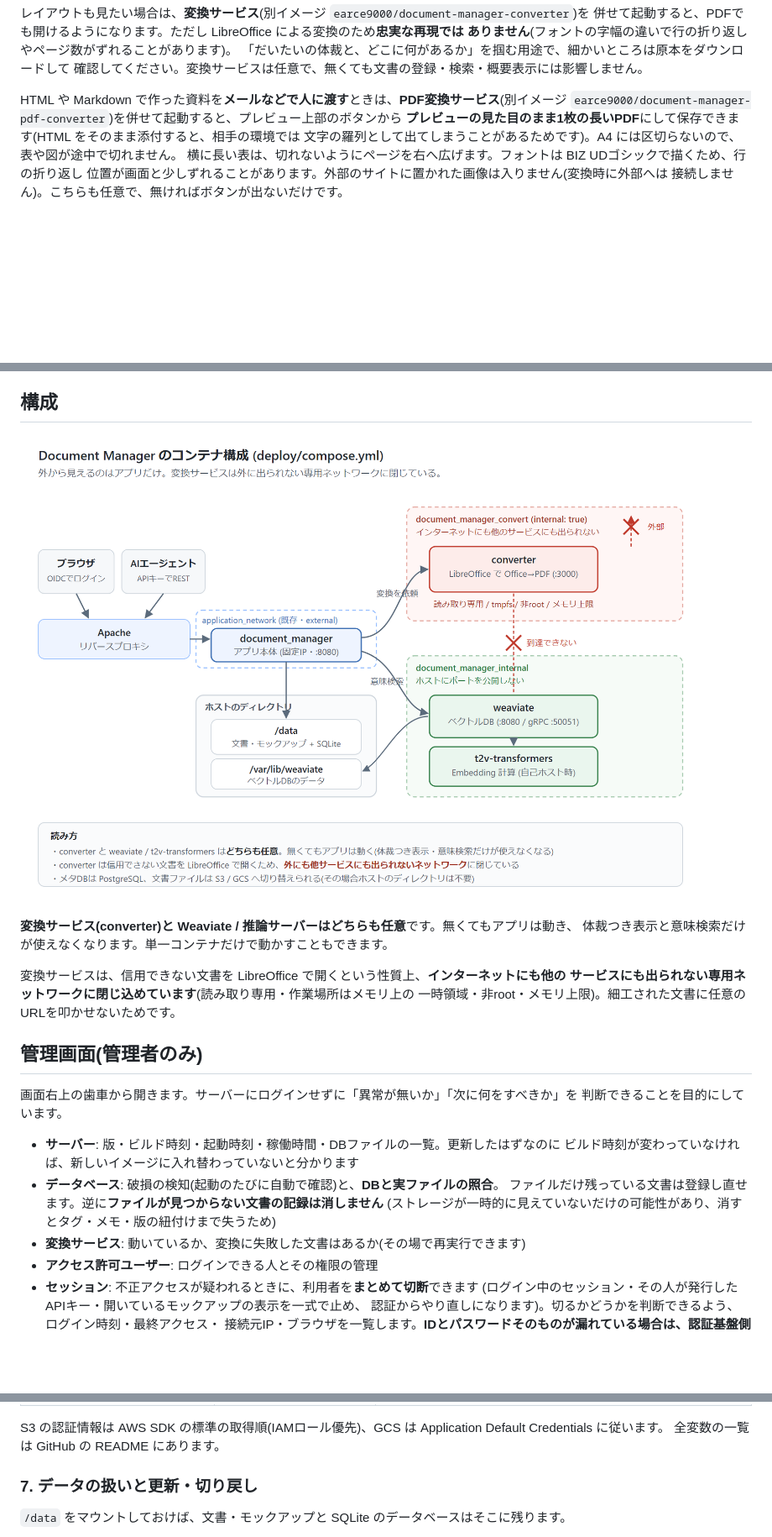
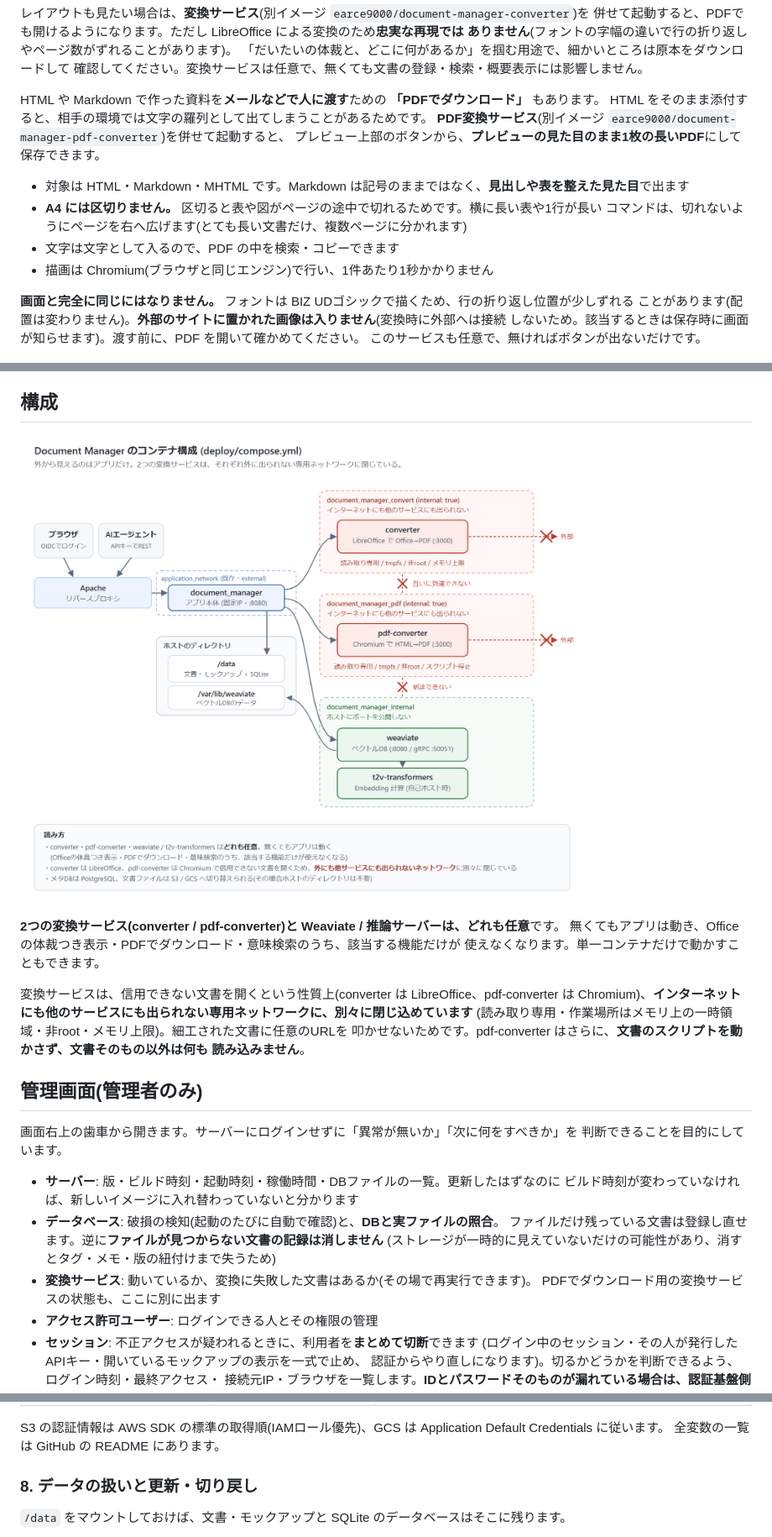
Before and after one commit to EARCE9000/document-manager, a Markdown page: docs/dockerhub-overview.md, 3 parts joined by grey strips. Shown at 84% size. Drawn GitHub-style; pictures changed too: docs/architecture.png; blank space fills up the shorter version.

```diff
--- a/docs/dockerhub-overview.md
+++ b/docs/dockerhub-overview.md
@@ -48,13 +48,21 @@ CSV・TSV / テキスト・ログ / JSON / draw.io / Excel・Word・PowerPoint
 「だいたいの体裁と、どこに何があるか」を掴む用途で、細かいところは原本をダウンロードして
 確認してください。変換サービスは任意で、無くても文書の登録・検索・概要表示には影響しません。
 
-HTML や Markdown で作った資料を**メールなどで人に渡す**ときは、**PDF変換サービス**(別イメージ
-`earce9000/document-manager-pdf-converter`)を併せて起動すると、プレビュー上部のボタンから
-**プレビューの見た目のまま1枚の長いPDF**にして保存できます(HTML をそのまま添付すると、相手の環境では
-文字の羅列として出てしまうことがあるためです)。A4 には区切らないので、表や図が途中で切れません。
-横に長い表は、切れないようにページを右へ広げます。フォントは BIZ UDゴシックで描くため、行の折り返し
-位置が画面と少しずれることがあります。外部のサイトに置かれた画像は入りません(変換時に外部へは
-接続しません)。こちらも任意で、無ければボタンが出ないだけです。
+HTML や Markdown で作った資料を**メールなどで人に渡す**ための **「PDFでダウンロード」** もあります。
+HTML をそのまま添付すると、相手の環境では文字の羅列として出てしまうことがあるためです。
+**PDF変換サービス**(別イメージ `earce9000/document-manager-pdf-converter`)を併せて起動すると、
+プレビュー上部のボタンから、**プレビューの見た目のまま1枚の長いPDF**にして保存できます。
+
+- 対象は HTML・Markdown・MHTML です。Markdown は記号のままではなく、**見出しや表を整えた見た目**で出ます
+- **A4 には区切りません。** 区切ると表や図がページの途中で切れるためです。横に長い表や1行が長い
+  コマンドは、切れないようにページを右へ広げます(とても長い文書だけ、複数ページに分かれます)
+- 文字は文字として入るので、PDF の中を検索・コピーできます
+- 描画は Chromium(ブラウザと同じエンジン)で行い、1件あたり1秒かかりません
+
+**画面と完全に同じにはなりません。** フォントは BIZ UDゴシックで描くため、行の折り返し位置が少しずれる
+ことがあります(配置は変わりません)。**外部のサイトに置かれた画像は入りません**(変換時に外部へは接続
+しないため。該当するときは保存時に画面が知らせます)。渡す前に、PDF を開いて確かめてください。
+このサービスも任意で、無ければボタンが出ないだけです。
 
 ![文書一覧とプレビュー](https://raw.githubusercontent.com/EARCE9000/document-manager/main/docs/screenshots/document-list.png)
 
@@ -147,12 +155,15 @@ GCS に移せるので、AWS(ECS/Fargate)や GCP(Cloud Run / GKE)で複数イン
 
 ![システム構成](https://raw.githubusercontent.com/EARCE9000/document-manager/main/docs/architecture.png)
 
-**変換サービス(converter)と Weaviate / 推論サーバーはどちらも任意**です。無くてもアプリは動き、
-体裁つき表示と意味検索だけが使えなくなります。単一コンテナだけで動かすこともできます。
+**2つの変換サービス(converter / pdf-converter)と Weaviate / 推論サーバーは、どれも任意**です。
+無くてもアプリは動き、Office の体裁つき表示・PDFでダウンロード・意味検索のうち、該当する機能だけが
+使えなくなります。単一コンテナだけで動かすこともできます。
 
-変換サービスは、信用できない文書を LibreOffice で開くという性質上、**インターネットにも他の
-サービスにも出られない専用ネットワークに閉じ込めています**(読み取り専用・作業場所はメモリ上の
-一時領域・非root・メモリ上限)。細工された文書に任意のURLを叩かせないためです。
+変換サービスは、信用できない文書を開くという性質上(converter は LibreOffice、pdf-converter は
+Chromium)、**インターネットにも他のサービスにも出られない専用ネットワークに、別々に閉じ込めています**
+(読み取り専用・作業場所はメモリ上の一時領域・非root・メモリ上限)。細工された文書に任意のURLを
+叩かせないためです。pdf-converter はさらに、**文書のスクリプトを動かさず、文書そのもの以外は何も
+読み込みません**。
 
 ## 管理画面(管理者のみ)
 
@@ -164,7 +175,8 @@ GCS に移せるので、AWS(ECS/Fargate)や GCP(Cloud Run / GKE)で複数イン
 - **データベース**: 破損の検知(起動のたびに自動で確認)と、**DBと実ファイルの照合**。
   ファイルだけ残っている文書は登録し直せます。逆に**ファイルが見つからない文書の記録は消しません**
   (ストレージが一時的に見えていないだけの可能性があり、消すとタグ・メモ・版の紐付けまで失うため)
-- **変換サービス**: 動いているか、変換に失敗した文書はあるか(その場で再実行できます)
+- **変換サービス**: 動いているか、変換に失敗した文書はあるか(その場で再実行できます)。
+  PDFでダウンロード用の変換サービスの状態も、ここに別に出ます
 - **アクセス許可ユーザー**: ログインできる人とその権限の管理
 - **セッション**: 不正アクセスが疑われるときに、利用者を**まとめて切断**できます
   (ログイン中のセッション・その人が発行したAPIキー・開いているモックアップの表示を一式で止め、
@@ -327,7 +397,7 @@ podman 用の構成ファイル(コンテナの固定IP、Weaviate のポート
 S3 の認証情報は AWS SDK の標準の取得順(IAMロール優先)、GCS は Application Default Credentials に従います。
 全変数の一覧は GitHub の README にあります。
 
-### 7. データの扱いと更新・切り戻し
+### 8. データの扱いと更新・切り戻し
 
 `/data` をマウントしておけば、文書・モックアップと SQLite のデータベースはそこに残ります。
 
```
Also changed, not shown: other parts of docs/dockerhub-overview.md (+59 -1 lines), README.md (+1 -0 lines), docs/dockerhub-pdf-converter-overview.md (added, +105 -0 lines), 1 other file.
